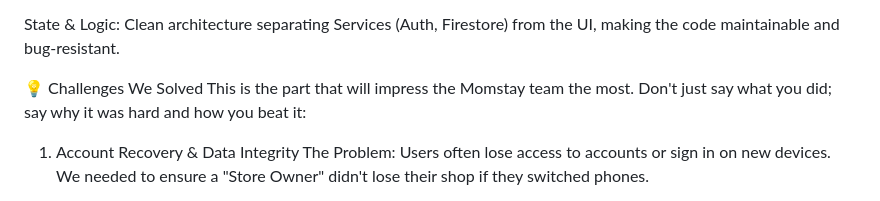
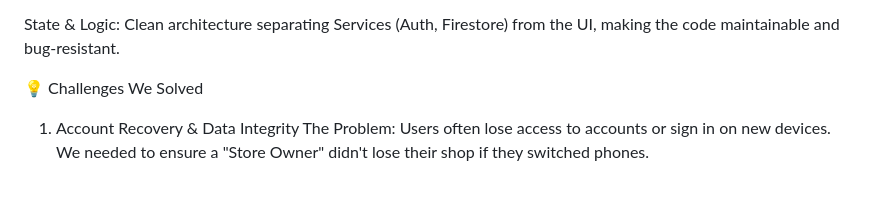
Before and after one commit to Alley18/my_market, a Markdown page: README.md, the part around the change. Rendered like a GitHub page.

```diff
--- a/README.md
+++ b/README.md
@@ -18,7 +18,7 @@ Media Hosting: Cloudinary – Offloaded image processing and storage to ensure f
 State & Logic: Clean architecture separating Services (Auth, Firestore) from the UI, making the code maintainable and bug-resistant.
 
 💡 Challenges We Solved
-This is the part that will impress the Momstay team the most. Don't just say what you did; say why it was hard and how you beat it:
+
 
 1. Account Recovery & Data Integrity
 The Problem: Users often lose access to accounts or sign in on new devices. We needed to ensure a "Store Owner" didn't lose their shop if they switched phones.
```
